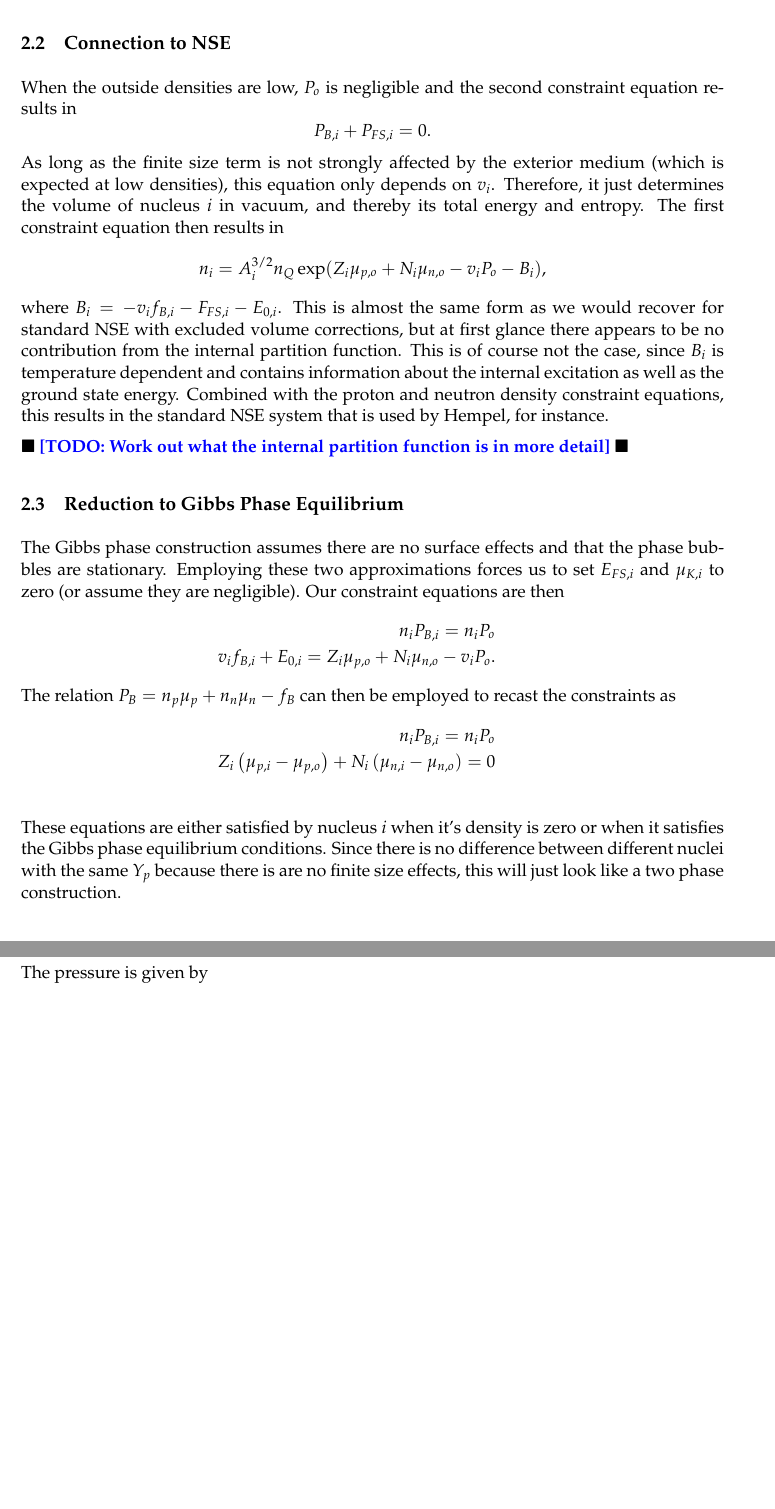
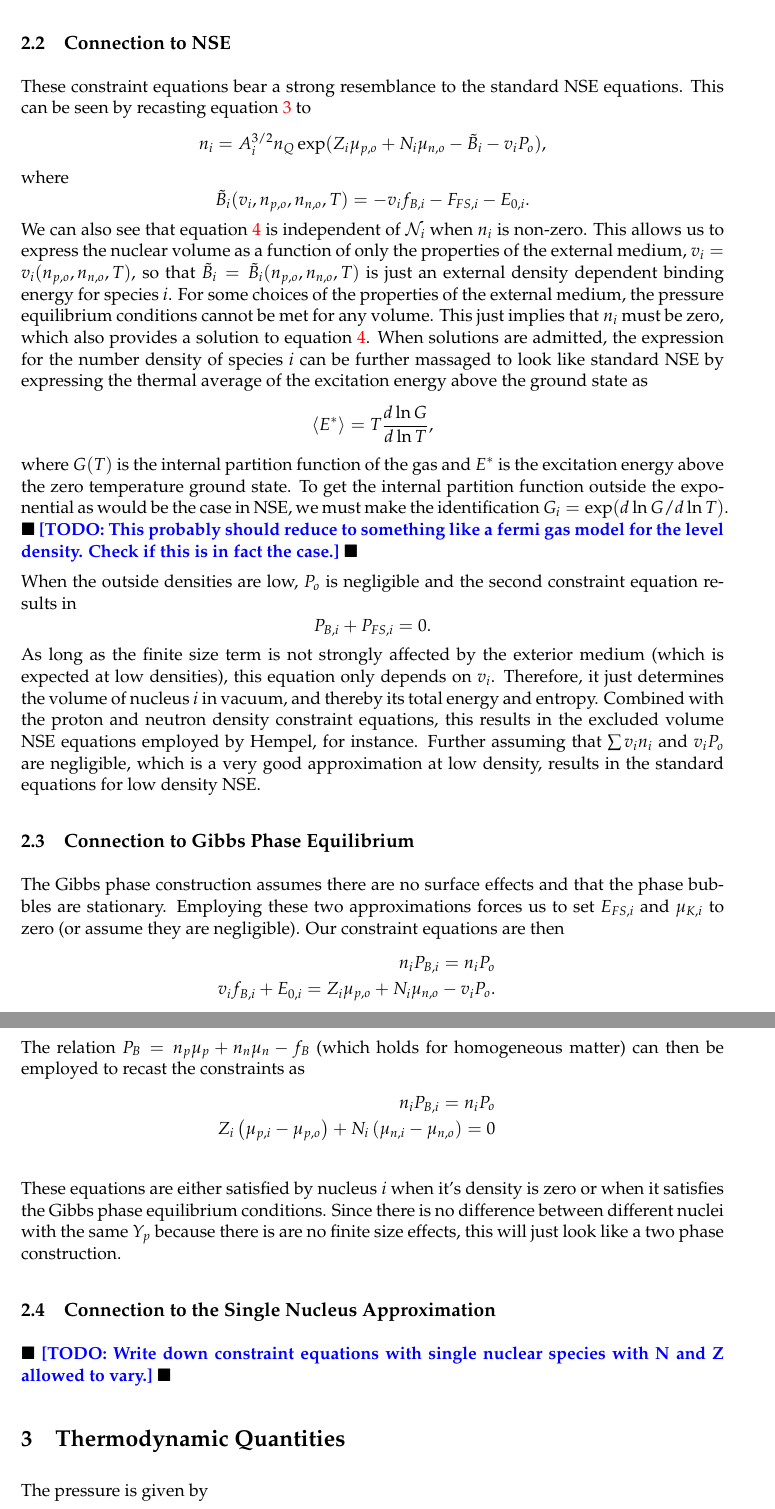
Before and after one commit to ermalrrapaj/two_phase_skyrme, a LaTeX document (notes/NSE_EOS_notes.tex): two parts of pages 3 and 4 of 6, joined at a grey line, cut so that both start at the same text, the shorter picture padded with empty space. Compiled offline with pdfLaTeX.

Commit message:
Some work on notes about the multi nucleus EOS

```diff
--- a/notes/NSE_EOS_notes.tex
+++ b/notes/NSE_EOS_notes.tex
@@ -140,8 +142,42 @@ and results in the system of equations
 &&\sum Z_i n_i + \left(1-\sum v_i n_i \right) n_{p,o} = n_p = n_e \\
 &&\sum N_i n_i + \left(1-\sum v_i n_i \right) n_{n,o} = n_n,
 \end{eqnarray}
-where we have defined $\mu_{K,i} = T \ln (A_i^{-3/2} n_i/n_Q)$.
+where we have defined $\mu_{K,i} = T \ln (A_i^{-3/2} n_i/n_Q)$,
+$P_{B,i} = -\partial (v_i f_{B,i}) / \partial v_i$, and
+$P_{FS,i} = -\partial (F_{S,i}) / \partial v_i$.
+
+
 \subsection{Connection to NSE}
+These constraint equations bear a strong resemblance to the standard NSE
+equations.  This can be seen by recasting equation \ref{eq:dFdN} to
+\begin{equation*}
+n_i = A_i^{3/2} n_Q \exp(Z_i \mu_{p,o} + N_i \mu_{n,o} - \tilde B_i - v_i P_o),
+\end{equation*}
+where
+\begin{equation*}
+\tilde B_i(v_i, n_{p,o}, n_{n,o}, T) =
+-v_i f_{B,i} - F_{FS,i} - E_{0,i}.
+\end{equation*}
+We can also see that equation \ref{eq:dFdv} is independent of $\mathcal{N}_i$
+when $n_i$ is non-zero.  This allows us to express the nuclear volume as a
+function of only the properties of the external medium, $v_i = v_i(n_{p,o},
+n_{n,o}, T)$, so that $\tilde B_i = \tilde B_i(n_{p,o}, n_{n,o}, T)$ is just
+an external density dependent binding energy for species $i$.  For some choices
+of the properties of the external medium, the pressure equilibrium conditions
+cannot be met for any volume.  This just implies that $n_i$ must be zero, which
+also provides a solution to equation \ref{eq:dFdv}.  When solutions are admitted,
+the expression for the number density of species $i$ can be further massaged to look like standard NSE by expressing the thermal average
+of the excitation energy above the ground state as
+\begin{equation*}
+\langle E^* \rangle = T \frac{d \ln G}{d \ln T},
+\end{equation*}
+where $G(T)$ is the internal partition function of the gas and $E^*$ is the
+excitation energy above the zero temperature ground state.  To get the
+internal partition function outside the exponential as would be the case in
+NSE, we must make the identification $ G_i = \exp(d \ln G/ d\ln T)$.
+\todo{This probably should reduce to something like a fermi gas model for the
+level density.  Check if this is in fact the case.}
+
 When the outside densities are low, $P_o$ is negligible and the second
 constraint equation results in \begin{equation*}
 P_{B,i} + P_{FS,i} = 0.
@@ -149,22 +185,13 @@ P_{B,i} + P_{FS,i} = 0.
 As long as the finite size term is not strongly affected by the exterior medium
 (which is expected at low densities), this equation only depends on $v_i$.
 Therefore, it just determines the volume of nucleus $i$ in vacuum, and thereby
-its total energy and entropy.  The first constraint equation then results in
-\begin{equation*}
-n_i = A_i^{3/2} n_Q \exp(Z_i \mu_{p,o} + N_i \mu_{n,o} - v_i P_o - B_i),
-\end{equation*}
-where $B_i = -v_i f_{B,i} - F_{FS,i} - E_{0,i}$.  This is almost the same form
-as we would recover for standard NSE with excluded volume corrections, but at
-first glance there appears to be no contribution from the internal partition
-function.  This is of course not the case, since $B_i$ is temperature dependent
-and contains information about the internal excitation as well as the ground
-state energy.  Combined with the proton and neutron density constraint
-equations, this results in the standard NSE system that is used by Hempel, for
-instance.
+its total energy and entropy.  Combined with the proton and neutron density
+constraint equations, this results in the excluded volume NSE equations employed
+by Hempel, for instance.  Further assuming that $\sum v_i n_i$ and $v_i P_o$ are
+negligible, which is a very good approximation at low density, results in the
+standard equations for low density NSE.
 
-\todo{Work out what the internal partition function is in more detail}
-
-\subsection{Reduction to Gibbs Phase Equilibrium}
+\subsection{Connection to Gibbs Phase Equilibrium}
 The Gibbs phase construction assumes there are no surface effects and that the
 phase bubbles are stationary.  Employing these two approximations forces us to
 set $E_{FS,i}$ and $\mu_{K,i}$ to zero (or assume they are negligible).  Our
@@ -172,7 +199,8 @@ constraint equations are then \begin{eqnarray*}
 n_i P_{B,i} = n_i P_o \\
 v_i f_{B,i} + E_{0,i} =  Z_i \mu_{p,o} + N_i \mu_{n,o} - v_i P_o.
 \end{eqnarray*}
-The relation $P_B = n_p \mu_p + n_n \mu_n - f_B$ can then be employed to recast
+The relation $P_B = n_p \mu_p + n_n \mu_n - f_B$ (which holds for
+homogeneous matter) can then be employed to recast
 the constraints as \begin{eqnarray*}
 n_i P_{B,i} = n_i P_o \\
 Z_i \left(\mu_{p,i} - \mu_{p,o}\right) + N_i \left(\mu_{n,i} - \mu_{n,o}\right) = 0\\
@@ -181,6 +209,10 @@ These equations are either satisfied by nucleus $i$ when it's density is zero or
 when it satisfies the Gibbs phase equilibrium conditions.  Since there is no
 difference between different nuclei with the same $Y_p$ because there is are no
 finite size effects, this will just look like a two phase construction.
+
+\subsection{Connection to the Single Nucleus Approximation}
+\todo{Write down constraint equations with single nuclear species with N and Z
+allowed to vary.}
 
 \section{Thermodynamic Quantities}
 The pressure is given by
```
Also changed, not shown: notes/NSE_EOS_notes.pdf, notes/NSE_EOS_notes.tex (15 more changed lines).
